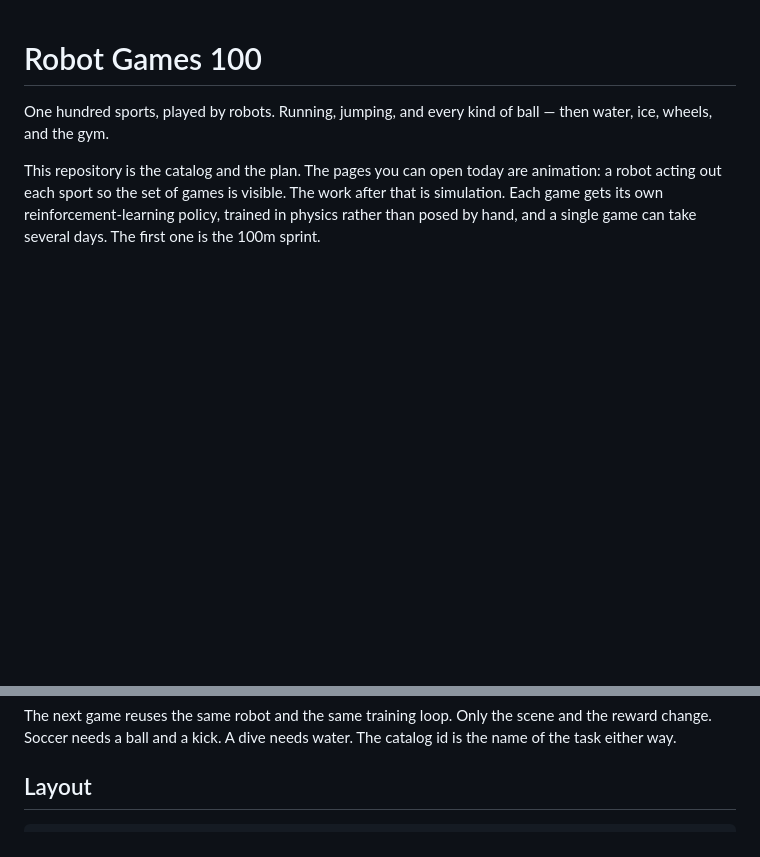
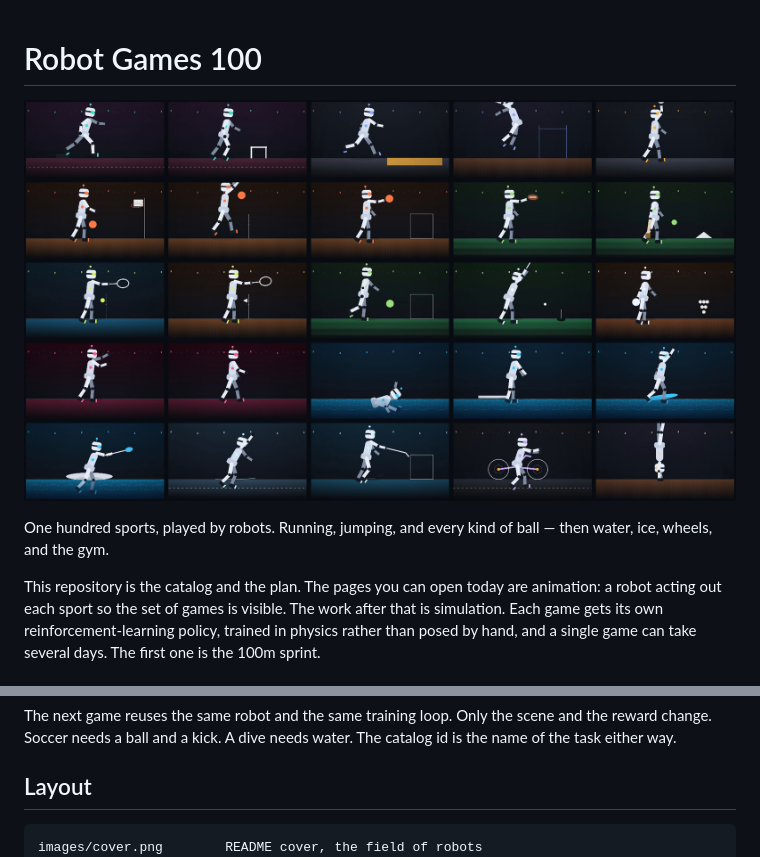
Before and after one commit to Chiu-Tat/robot-games-100, a Markdown page: README.md, 2 parts joined by grey strips. GitHub-like rendering; pictures changed too: images/cover.png (added); blank space fills up the shorter version.

Commit message:
Add a field of robots as the README cover.
Co-authored-by: Cursor <cursoragent@cursor.com>

````diff
--- a/README.md
+++ b/README.md
@@ -1,4 +1,6 @@
 # Robot Games 100
+
+![Twenty-five robots, each playing a different game](images/cover.png)
 
 One hundred sports, played by robots. Running, jumping, and every kind of ball — then water, ice, wheels, and the gym.
 
@@ -47,6 +49,7 @@ The next game reuses the same robot and the same training loop. Only the scene a
 ## Layout
 
 ```
+images/cover.png        README cover, the field of robots
 index.html              catalog page
 css/arena.css           page styles
 js/catalog.js           the 100 games
````
